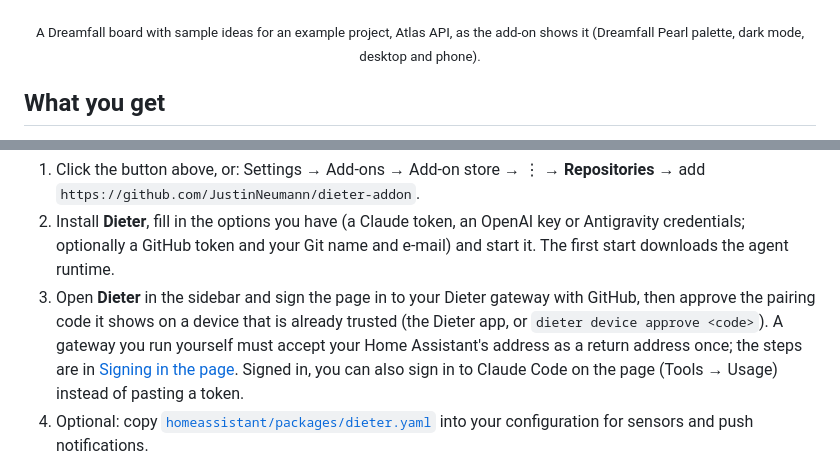
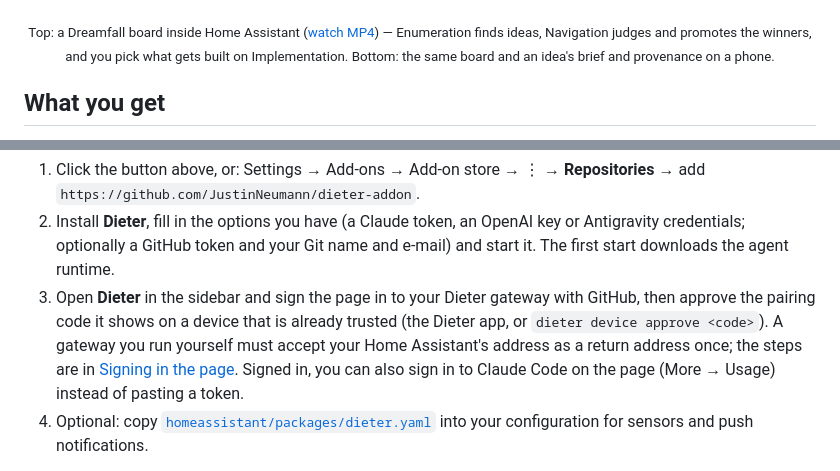
Before and after one commit to JustinNeumann/dieter-addon, a Markdown page: README.md, 2 parts joined by grey strips. Rendered like a GitHub page.

Commit message:
Polish README layout and update More -> Usage navigation path

```diff
--- a/README.md
+++ b/README.md
@@ -28,7 +20,7 @@ conversations and a Dreamfall board you can pick ideas on — nothing to install
   &nbsp;
   <img src="docs/screenshots/phone-idea.png" alt="An idea's verdict, brief and provenance on a phone, in dark mode with the Dreamfall Pearl palette" width="30%">
 </p>
-<p align="center"><sub>A Dreamfall board with sample ideas for an example project, Atlas API, as the add-on shows it (Dreamfall Pearl palette, dark mode, desktop and phone).</sub></p>
+<p align="center"><sub>Top: a Dreamfall board inside Home Assistant (<a href="docs/screenshots/dreamfall-flow.mp4">watch MP4</a>) — Enumeration finds ideas, Navigation judges and promotes the winners, and you pick what gets built on Implementation. Bottom: the same board and an idea's brief and provenance on a phone.</sub></p>
 
 ## What you get
 
@@ -72,7 +64,7 @@ About 800 MB of agent runtime is downloaded on the first start.
    code it shows on a device that is already trusted (the Dieter app, or `dieter device approve <code>`). A gateway you
    run yourself must accept your Home Assistant's address as a return address once; the steps are in
    [Signing in the page](dieter/DOCS.md#signing-in-the-page). Signed in, you can also sign in to Claude Code on the
-   page (Tools → Usage) instead of pasting a token.
+   page (More → Usage) instead of pasting a token.
 4. Optional: copy [`homeassistant/packages/dieter.yaml`](homeassistant/packages/dieter.yaml) into your
    configuration for sensors and push notifications.
 
```
Also changed, not shown: other parts of README.md (+3 -11 lines).
